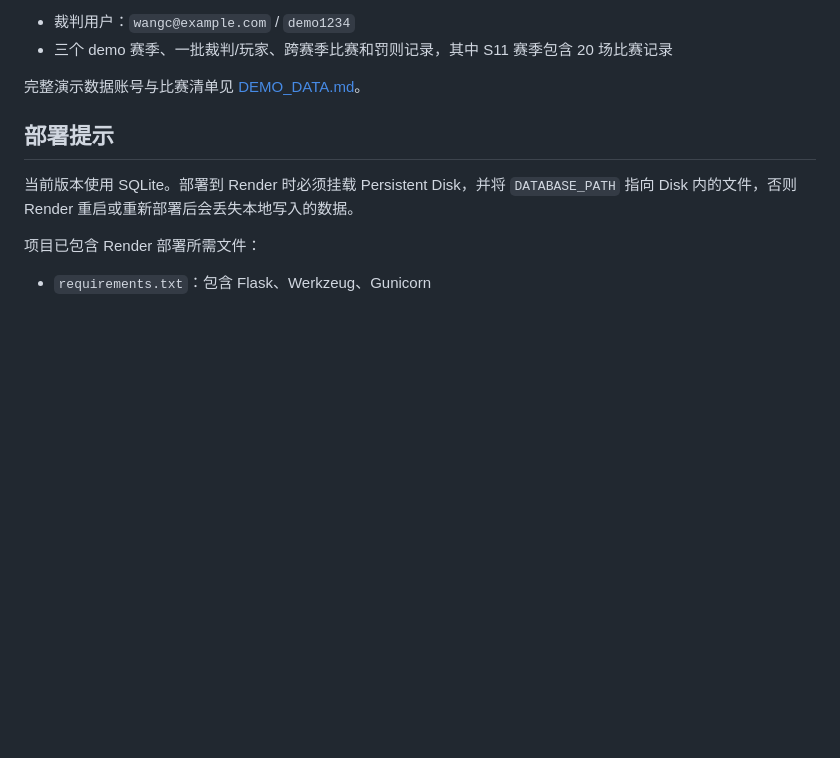
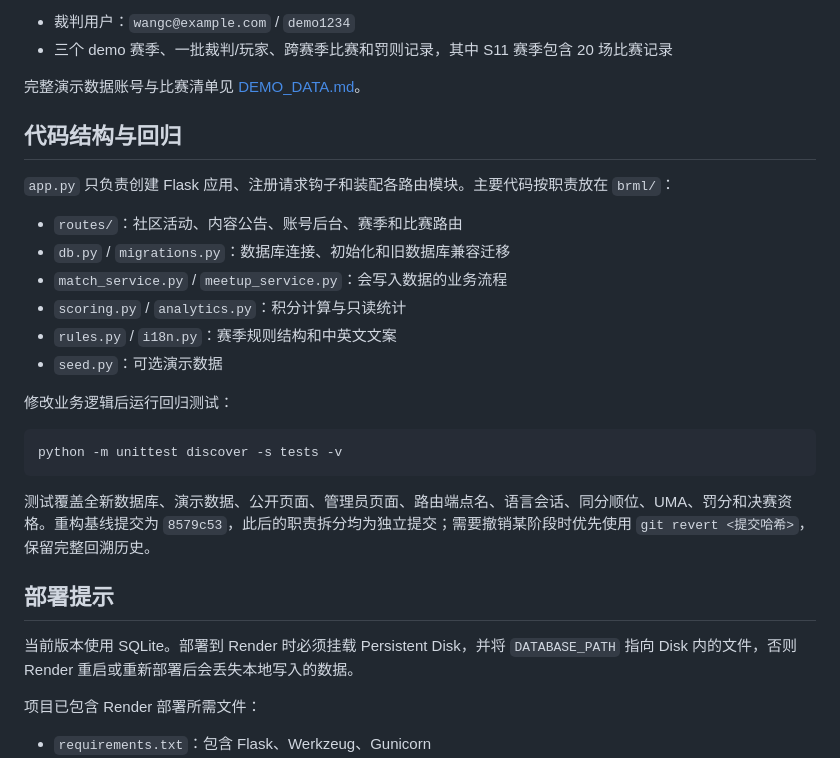
Before and after one commit to BOXIFAN/majhong-web, a Markdown page: README.md, the part around the change. Drawn GitHub-style; blank space fills up the shorter version.

Commit message:
docs: describe refactored architecture and rollback workflow

````diff
--- a/README.md
+++ b/README.md
@@ -44,6 +44,25 @@ demo 数据会额外初始化：
 - 三个 demo 赛季、一批裁判/玩家、跨赛季比赛和罚则记录，其中 S11 赛季包含 20 场比赛记录
 
 完整演示数据账号与比赛清单见 [DEMO_DATA.md](DEMO_DATA.md)。
+
+## 代码结构与回归
+
+`app.py` 只负责创建 Flask 应用、注册请求钩子和装配各路由模块。主要代码按职责放在 `brml/`：
+
+- `routes/`：社区活动、内容公告、账号后台、赛季和比赛路由
+- `db.py` / `migrations.py`：数据库连接、初始化和旧数据库兼容迁移
+- `match_service.py` / `meetup_service.py`：会写入数据的业务流程
+- `scoring.py` / `analytics.py`：积分计算与只读统计
+- `rules.py` / `i18n.py`：赛季规则结构和中英文文案
+- `seed.py`：可选演示数据
+
+修改业务逻辑后运行回归测试：
+
+```bash
+python -m unittest discover -s tests -v
+```
+
+测试覆盖全新数据库、演示数据、公开页面、管理员页面、路由端点名、语言会话、同分顺位、UMA、罚分和决赛资格。重构基线提交为 `8579c53`，此后的职责拆分均为独立提交；需要撤销某阶段时优先使用 `git revert <提交哈希>`，保留完整回溯历史。
 
 ## 部署提示
 
````
